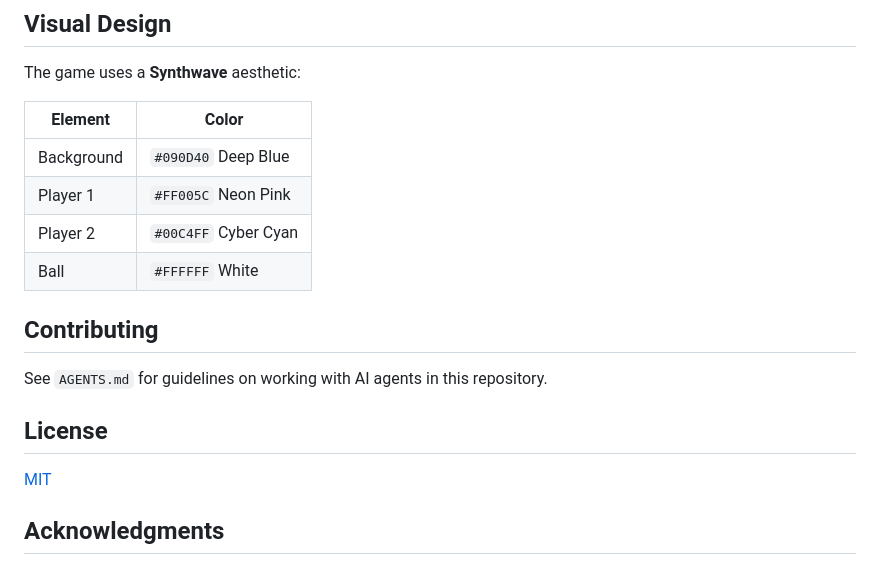
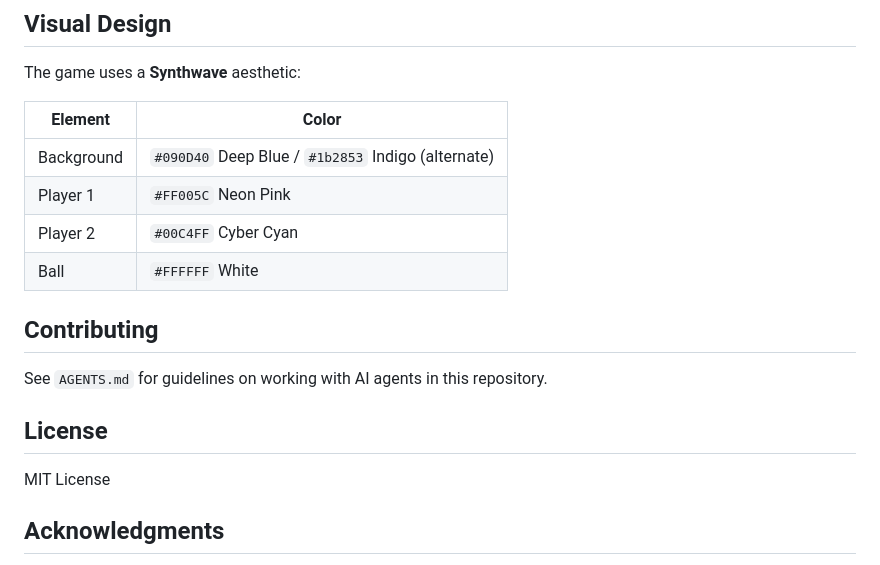
Before and after one commit to mikejmckinney/pong8, a Markdown page: README.md, the part around the change. Drawn GitHub-style.

Commit message:
Address review feedback: fix color consistency, LICENSE link, and folder map
- README.md: Add alternate background color #1b2853 for consistency
- README.md: Change LICENSE link to plain text (file doesn't exist)
- AI_REPO_GUIDE.md: Add AI_REPO_GUIDE.md and README.md to folder map

Co-authored-by: mikejmckinney <10391473+mikejmckinney@users.noreply.github.com>

```diff
--- a/README.md
+++ b/README.md
@@ -92,7 +92,7 @@ The game uses a **Synthwave** aesthetic:
 
 | Element | Color |
 |---------|-------|
-| Background | `#090D40` Deep Blue |
+| Background | `#090D40` Deep Blue / `#1b2853` Indigo (alternate) |
 | Player 1 | `#FF005C` Neon Pink |
 | Player 2 | `#00C4FF` Cyber Cyan |
 | Ball | `#FFFFFF` White |
@@ -103,7 +103,7 @@ See `AGENTS.md` for guidelines on working with AI agents in this repository.
 
 ## License
 
-[MIT](LICENSE)
+MIT License
 
 ## Acknowledgments
 
```
Also changed, not shown: AI_REPO_GUIDE.md (+2 -0 lines).
